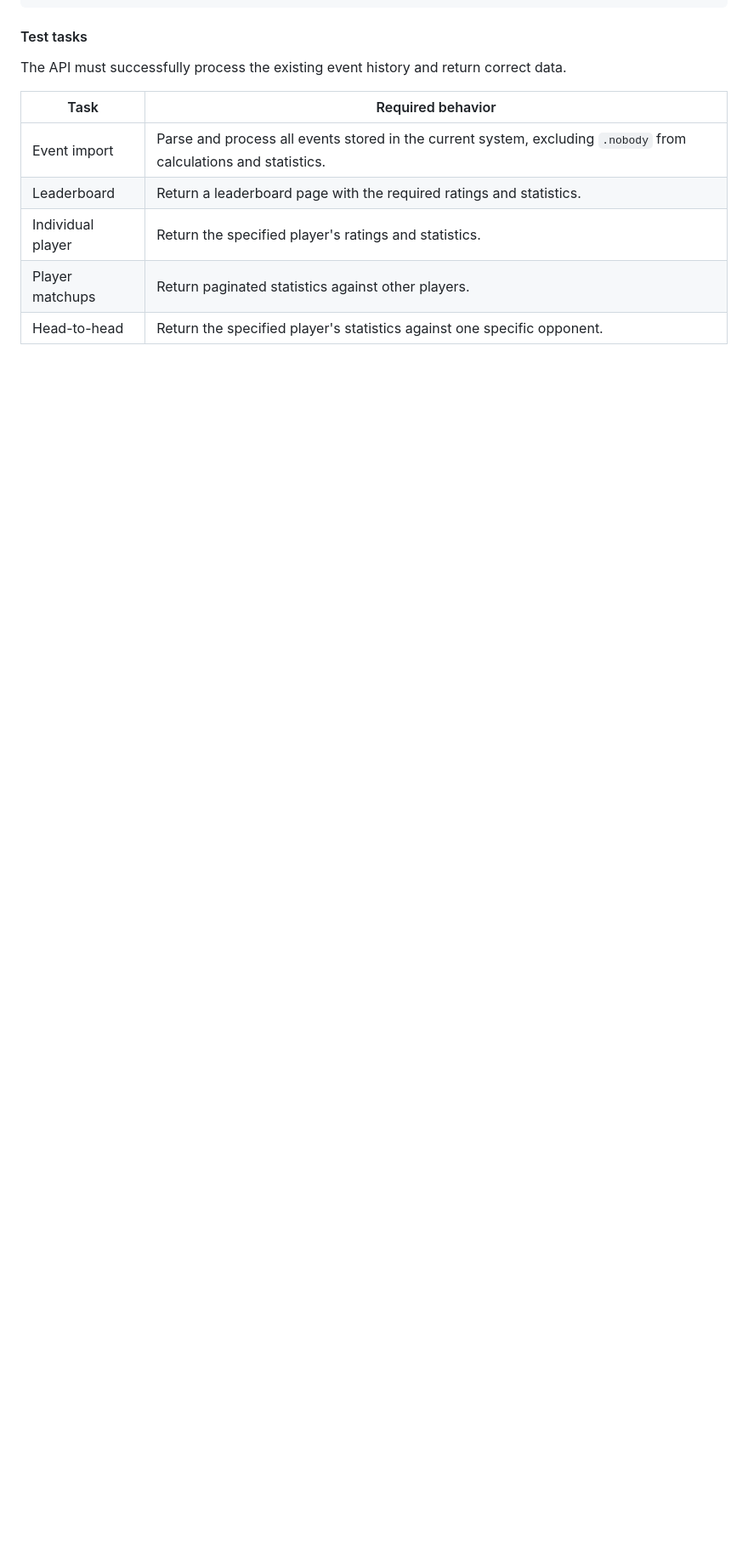
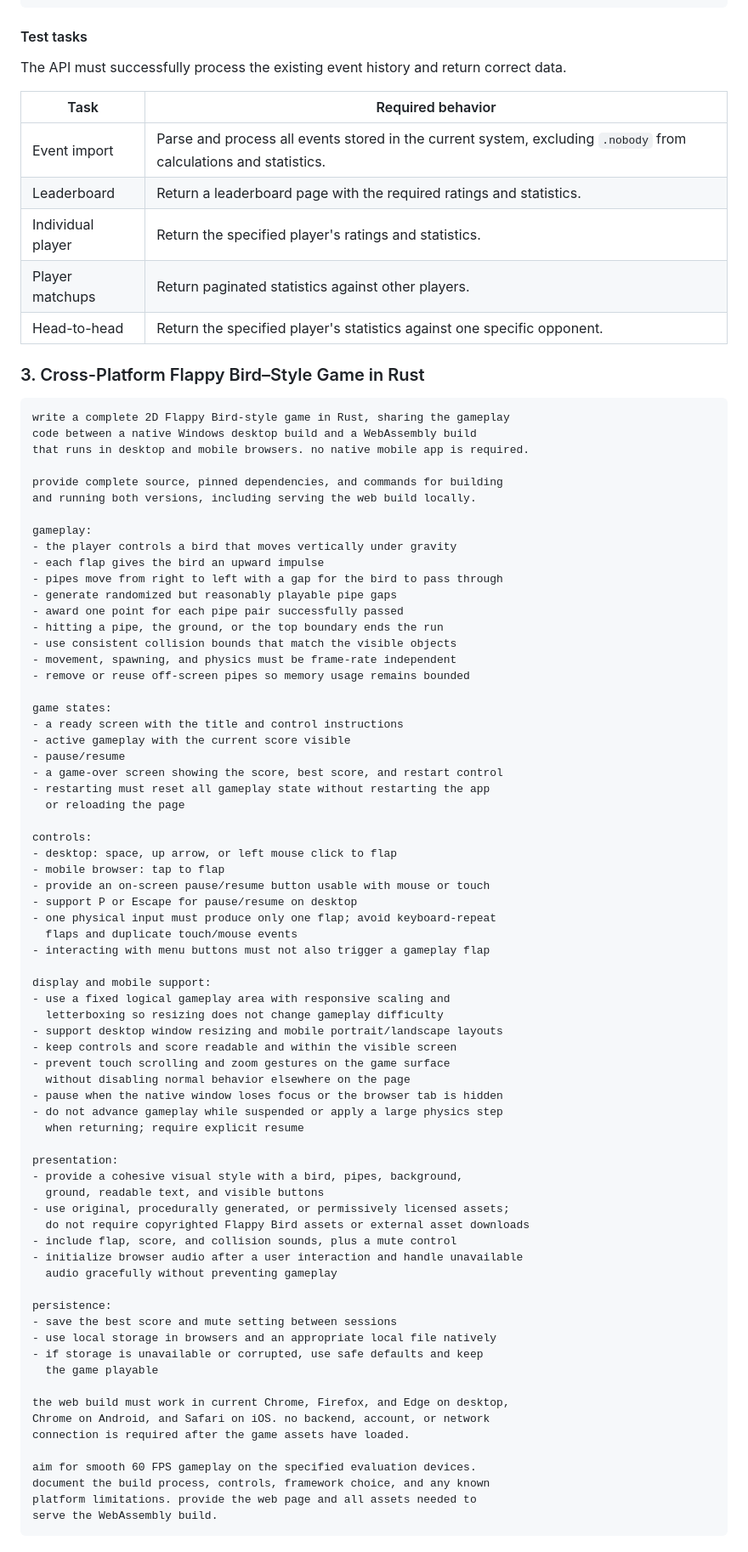
Before and after one commit to PhscZ/benchmark, a Markdown page: README.md, the part around one of its changes. Shown at 85% size. Drawn GitHub-style; blank space fills up the shorter version.

Commit message:
Document Flappy Bird-style game project requirements
Added detailed specifications for a Flappy Bird-style game project in Rust, including gameplay mechanics, controls, display requirements, and persistence features.

````diff
--- a/README.md
+++ b/README.md
@@ -261,3 +258,78 @@ The API must successfully process the existing event history and return correct
 | Individual player | Return the specified player's ratings and statistics. |
 | Player matchups | Return paginated statistics against other players. |
 | Head-to-head | Return the specified player's statistics against one specific opponent. |
+
+### 3. Cross-Platform Flappy Bird–Style Game in Rust
+
+```text
+write a complete 2D Flappy Bird-style game in Rust, sharing the gameplay
+code between a native Windows desktop build and a WebAssembly build
+that runs in desktop and mobile browsers. no native mobile app is required.
+
+provide complete source, pinned dependencies, and commands for building
+and running both versions, including serving the web build locally.
+
+gameplay:
+- the player controls a bird that moves vertically under gravity
+- each flap gives the bird an upward impulse
+- pipes move from right to left with a gap for the bird to pass through
+- generate randomized but reasonably playable pipe gaps
+- award one point for each pipe pair successfully passed
+- hitting a pipe, the ground, or the top boundary ends the run
+- use consistent collision bounds that match the visible objects
+- movement, spawning, and physics must be frame-rate independent
+- remove or reuse off-screen pipes so memory usage remains bounded
+
+game states:
+- a ready screen with the title and control instructions
+- active gameplay with the current score visible
+- pause/resume
+- a game-over screen showing the score, best score, and restart control
+- restarting must reset all gameplay state without restarting the app
+  or reloading the page
+
+controls:
+- desktop: space, up arrow, or left mouse click to flap
+- mobile browser: tap to flap
+- provide an on-screen pause/resume button usable with mouse or touch
+- support P or Escape for pause/resume on desktop
+- one physical input must produce only one flap; avoid keyboard-repeat
+  flaps and duplicate touch/mouse events
+- interacting with menu buttons must not also trigger a gameplay flap
+
+display and mobile support:
+- use a fixed logical gameplay area with responsive scaling and
+  letterboxing so resizing does not change gameplay difficulty
+- support desktop window resizing and mobile portrait/landscape layouts
+- keep controls and score readable and within the visible screen
+- prevent touch scrolling and zoom gestures on the game surface
+  without disabling normal behavior elsewhere on the page
+- pause when the native window loses focus or the browser tab is hidden
+- do not advance gameplay while suspended or apply a large physics step
+  when returning; require explicit resume
+
+presentation:
+- provide a cohesive visual style with a bird, pipes, background,
+  ground, readable text, and visible buttons
+- use original, procedurally generated, or permissively licensed assets;
+  do not require copyrighted Flappy Bird assets or external asset downloads
+- include flap, score, and collision sounds, plus a mute control
+- initialize browser audio after a user interaction and handle unavailable
+  audio gracefully without preventing gameplay
+
+persistence:
+- save the best score and mute setting between sessions
+- use local storage in browsers and an appropriate local file natively
+- if storage is unavailable or corrupted, use safe defaults and keep
+  the game playable
+
+the web build must work in current Chrome, Firefox, and Edge on desktop,
+Chrome on Android, and Safari on iOS. no backend, account, or network
+connection is required after the game assets have loaded.
+
+aim for smooth 60 FPS gameplay on the specified evaluation devices.
+document the build process, controls, framework choice, and any known
+platform limitations. provide the web page and all assets needed to
+serve the WebAssembly build.
+```
+
````
Also changed, not shown: other parts of README.md (+9 -3 lines).
